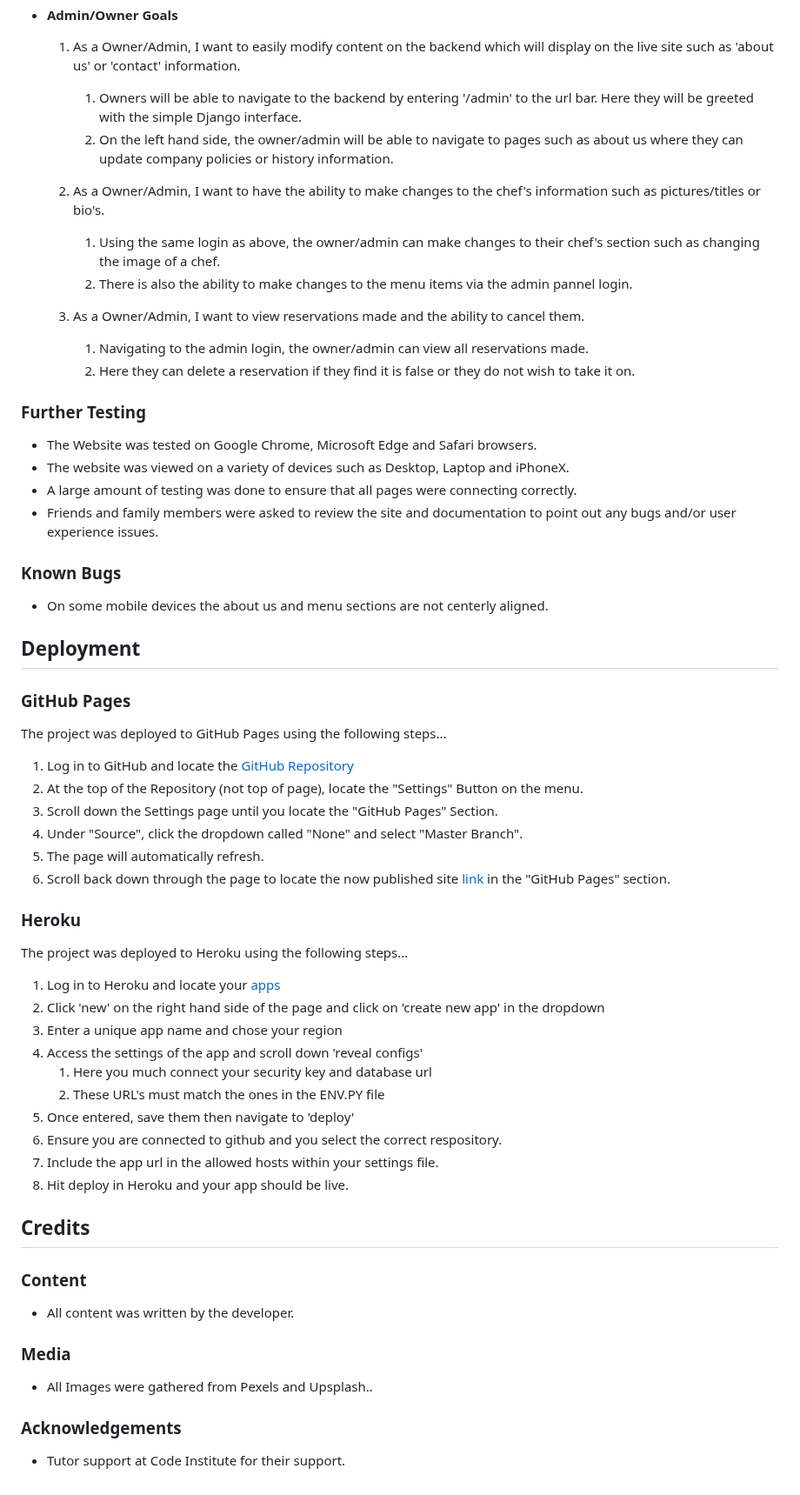
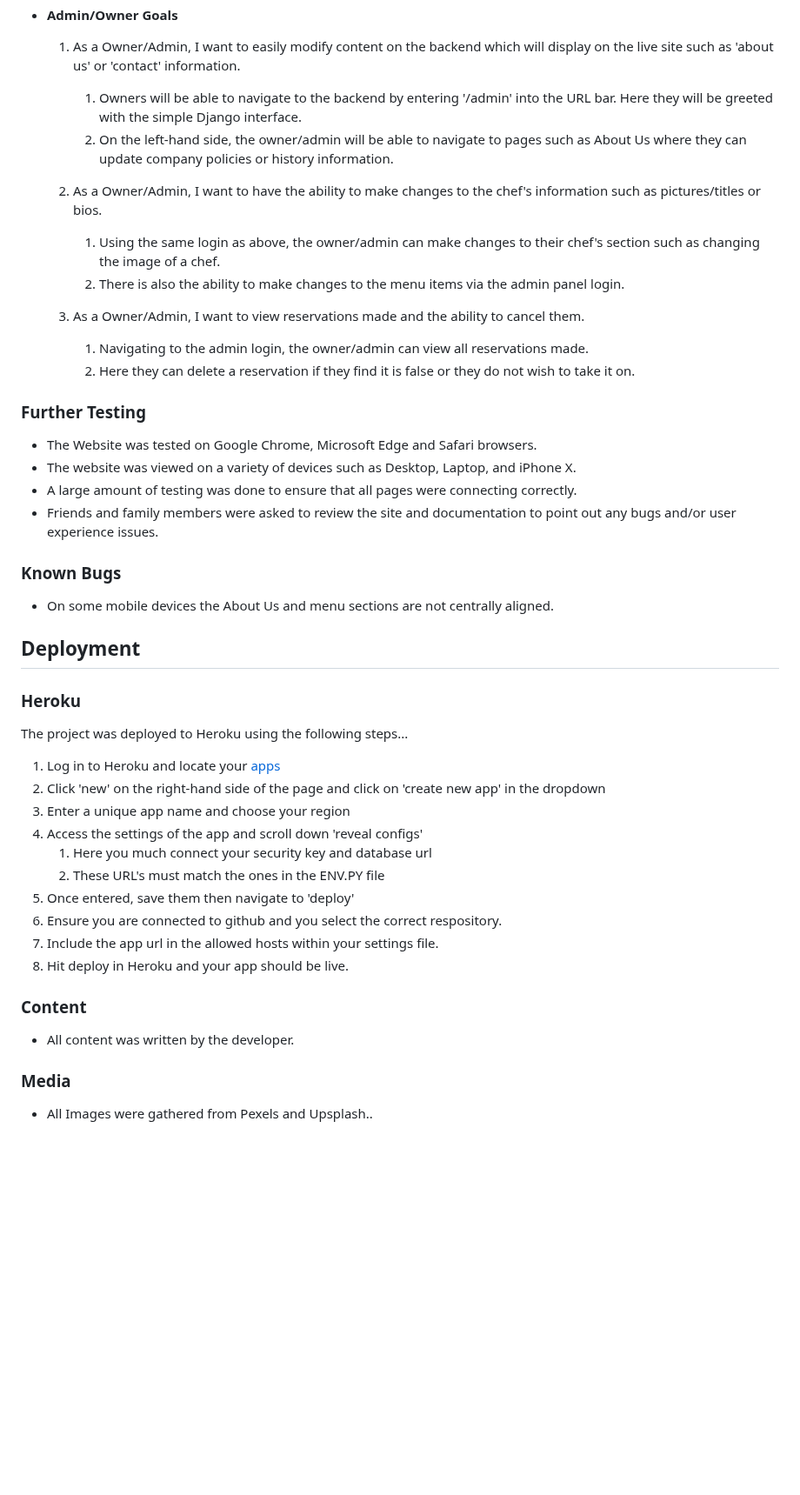
Before and after one commit to Code-Institute-Submissions/-MikesCodingCreations-pp4, a Markdown page: README.md, the part around one of its changes. Shown at 87% size. Rendered like a GitHub page; blank space fills up the shorter version.

```diff
--- a/README.md
+++ b/README.md
@@ -110,13 +104,13 @@ The W3C Markup Validator and W3C CSS Validator Services were used to validate ev
 -   #### Admin/Owner Goals
     1. As a Owner/Admin, I want to easily modify content on the backend which will display on the live site such as 'about us' or 'contact' information.
 
-        1. Owners will be able to navigate to the backend by entering '/admin' to the url bar. Here they will be greeted with the simple Django interface.
-        2. On the left hand side, the owner/admin will be able to navigate to pages such as about us where they can update company policies or history information.
+        1. Owners will be able to navigate to the backend by entering '/admin' into the URL bar. Here they will be greeted with the simple Django interface.
+        2. On the left-hand side, the owner/admin will be able to navigate to pages such as About Us where they can update company policies or history information.
 
-    2. As a Owner/Admin, I want to have the ability to make changes to the chef's information such as pictures/titles or bio's.
+    2. As a Owner/Admin, I want to have the ability to make changes to the chef's information such as pictures/titles or bios.
 
         1. Using the same login as above, the owner/admin can make changes to their chef's section such as changing the image of a chef.
-        2. There is also the ability to make changes to the menu items via the admin pannel login.
+        2. There is also the ability to make changes to the menu items via the admin panel login.
 
     3. As a Owner/Admin, I want to view reservations made and the ability to cancel them.
 
@@ -124,36 +118,22 @@ The W3C Markup Validator and W3C CSS Validator Services were used to validate ev
         2. Here they can delete a reservation if they find it is false or they do not wish to take it on.
 
 ### Further Testing
-
 -   The Website was tested on Google Chrome, Microsoft Edge and Safari browsers.
--   The website was viewed on a variety of devices such as Desktop, Laptop and iPhoneX.
+-   The website was viewed on a variety of devices such as Desktop, Laptop, and iPhone X.
 -   A large amount of testing was done to ensure that all pages were connecting correctly.
 -   Friends and family members were asked to review the site and documentation to point out any bugs and/or user experience issues.
 
 ### Known Bugs
-
--   On some mobile devices the about us and menu sections are not centerly aligned.
+-   On some mobile devices the About Us and menu sections are not centrally aligned.
 
 ## Deployment
 
-### GitHub Pages
-
-The project was deployed to GitHub Pages using the following steps...
-
-1. Log in to GitHub and locate the [GitHub Repository](https://github.com/)
-2. At the top of the Repository (not top of page), locate the "Settings" Button on the menu.
-3. Scroll down the Settings page until you locate the "GitHub Pages" Section.
-4. Under "Source", click the dropdown called "None" and select "Master Branch".
-5. The page will automatically refresh.
-6. Scroll back down through the page to locate the now published site [link](https://github.com) in the "GitHub Pages" section.
-
 ### Heroku
-
 The project was deployed to Heroku using the following steps...
 
 1. Log in to Heroku and locate your [apps](https://dashboard.heroku.com/apps)
-2. Click 'new' on the right hand side of the page and click on 'create new app' in the dropdown
-3. Enter a unique app name and chose your region
+2. Click 'new' on the right-hand side of the page and click on 'create new app' in the dropdown
+3. Enter a unique app name and choose your region
 4. Access the settings of the app and scroll down 'reveal configs'
     1. Here you much connect your security key and database url
     2. These URL's must match the ones in the ENV.PY file
@@ -161,8 +141,6 @@ The project was deployed to Heroku using the following steps...
 6. Ensure you are connected to github and you select the correct respository.
 7. Include the app url in the allowed hosts within your settings file.
 8. Hit deploy in Heroku and your app should be live.
-
-## Credits
 
 ### Content
 
@@ -186,7 +164,3 @@ The project was deployed to Heroku using the following steps...
     Menu item 5 (steak) - https://www.pexels.com/photo/appetizing-steak-served-on-table-with-mussel-salad-6542793/
     Menu item 6 (tacos) - https://www.pexels.com/photo/tacos-served-in-a-restaurant-19250424/
 -->
-
-### Acknowledgements
-
--   Tutor support at Code Institute for their support.
```
Also changed, not shown: other parts of README.md (+26 -32 lines).
